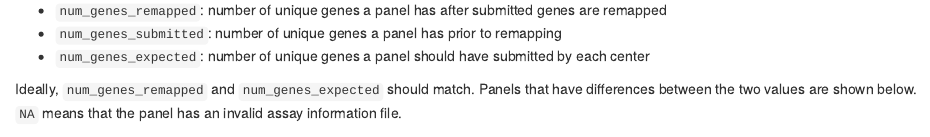
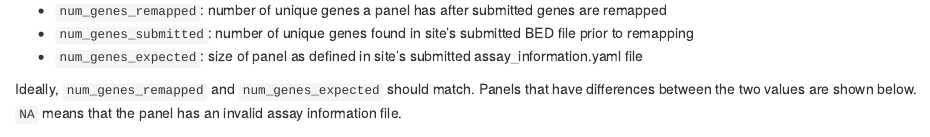
Before and after one commit to Sage-Bionetworks/Genie, an R Markdown document (genie/dashboardTemplate.Rmd): the page in a window 1100 px wide, from 1500 px down. Rendered offline with R 4.5, knitr and Pandoc, with nearby package versions; some code elsewhere in the file could not run offline.

Commit message:
Update text

```diff
--- a/genie/dashboardTemplate.Rmd
+++ b/genie/dashboardTemplate.Rmd
@@ -530,9 +530,9 @@ if (!is.null(this_bed)) {
 
 Each panel's bed file is used to generate a gene panel file used in cBioPortal. All bed files undergo gene symbol remapping during processing.
 
-* `num_genes_remapped`: number of unique genes a panel has after submitted genes are remapped
-* `num_genes_submitted`: number of unique genes a panel has prior to remapping
-* `num_genes_expected`: number of unique genes a panel should have submitted by each center
+* `num_genes_remapped`:  number of unique genes a panel has after submitted genes are remapped
+* `num_genes_submitted`: number of unique genes found in site's submitted BED file prior to remapping
+* `num_genes_expected`: size of panel as defined in site's submitted assay_information.yaml file
 
 Ideally, `num_genes_remapped` and `num_genes_expected` should match. Panels that have differences between the two values are shown below.  `NA` means that the panel has an invalid assay information file.
 
```
